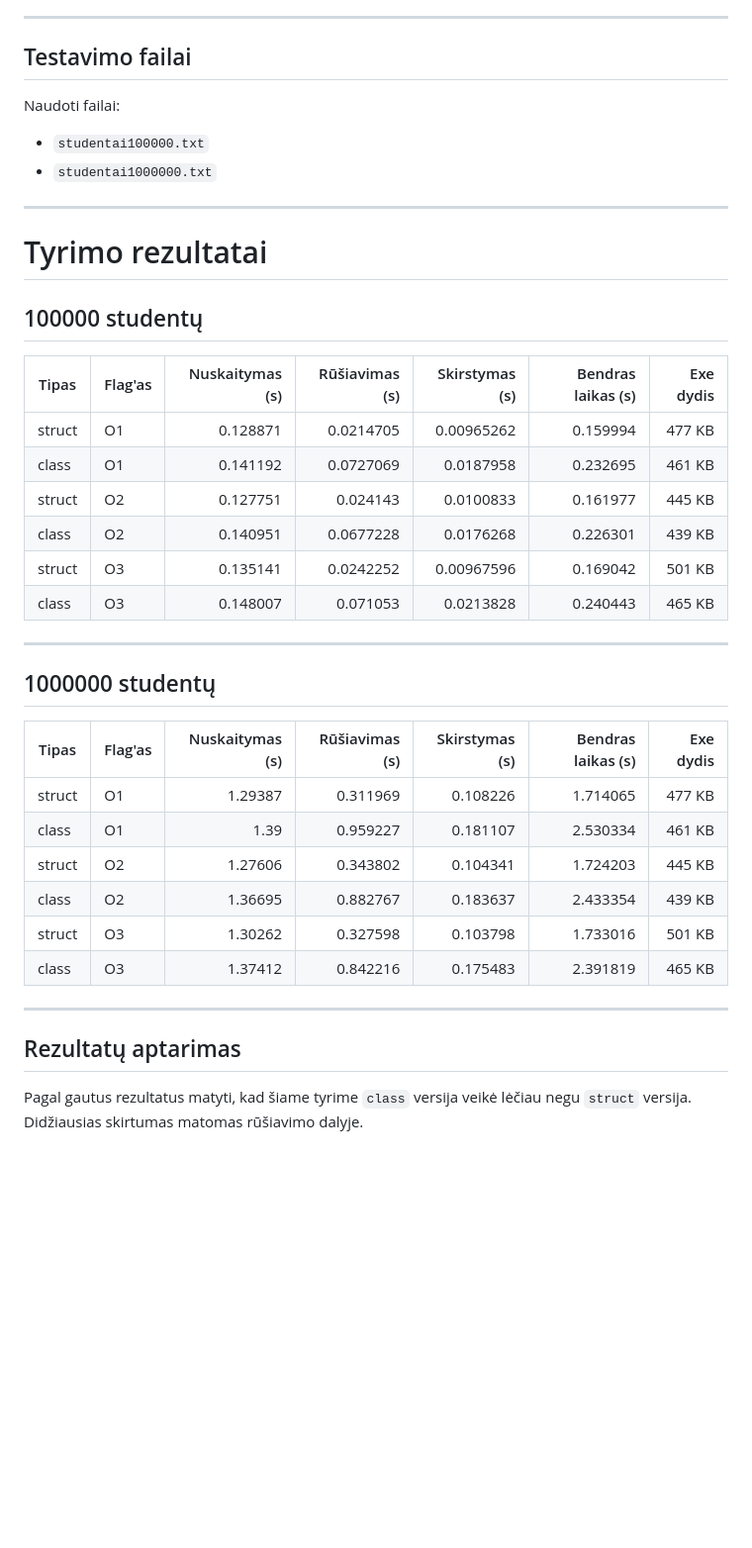
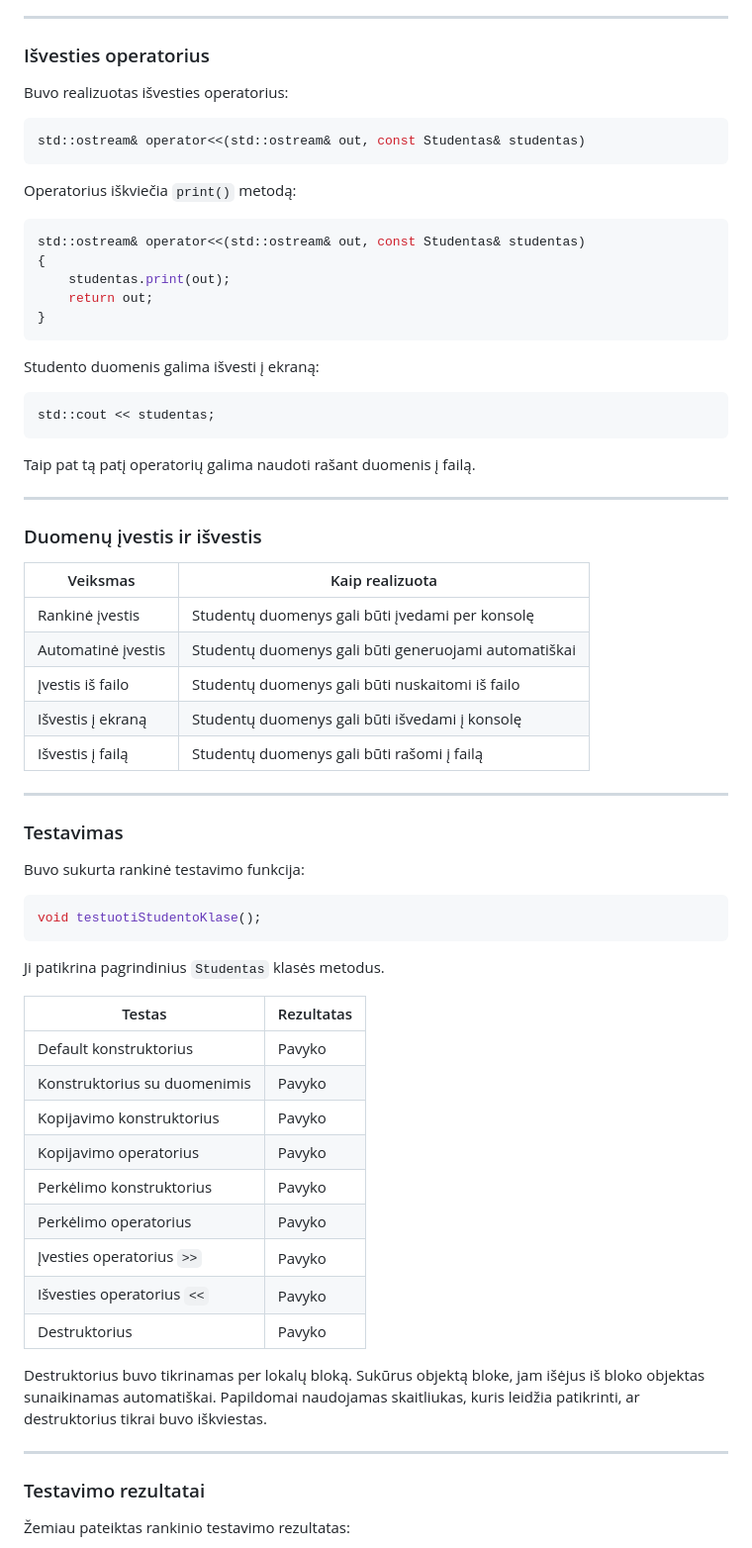
Before and after one commit to Boljerr/OOP_2, a Markdown page: README.md, the part around one of its changes. Shown at 99% size. GitHub-like rendering; blank space fills up the shorter version.

Commit message:
Update readme.md for v1.2

````diff
--- a/README.md
+++ b/README.md
@@ -170,44 +176,73 @@ Papildomi nustatymai:
 
 ---
 
-## Testavimo failai
+### Išvesties operatorius
 
-Naudoti failai:
+Buvo realizuotas išvesties operatorius:
 
-- `studentai100000.txt`
-- `studentai1000000.txt`
+```cpp
+std::ostream& operator<<(std::ostream& out, const Studentas& studentas)
+```
+
+Operatorius iškviečia `print()` metodą:
+
+```cpp
+std::ostream& operator<<(std::ostream& out, const Studentas& studentas)
+{
+	studentas.print(out);
+	return out;
+}
+```
+
+Studento duomenis galima išvesti į ekraną:
+
+```cpp
+std::cout << studentas;
+```
+
+Taip pat tą patį operatorių galima naudoti rašant duomenis į failą.
 
 ---
 
-# Tyrimo rezultatai
+### Duomenų įvestis ir išvestis
 
-## 100000 studentų
-
-| Tipas | Flag'as | Nuskaitymas (s) | Rūšiavimas (s) | Skirstymas (s) | Bendras laikas (s) | Exe dydis |
-|---|---|---:|---:|---:|---:|---:|
-| struct | O1 | 0.128871 | 0.0214705 | 0.00965262 | 0.159994 | 477 KB |
-| class | O1 | 0.141192 | 0.0727069 | 0.0187958 | 0.232695 | 461 KB |
-| struct | O2 | 0.127751 | 0.024143 | 0.0100833 | 0.161977 | 445 KB |
-| class | O2 | 0.140951 | 0.0677228 | 0.0176268 | 0.226301 | 439 KB |
-| struct | O3 | 0.135141 | 0.0242252 | 0.00967596 | 0.169042 | 501 KB |
-| class | O3 | 0.148007 | 0.071053 | 0.0213828 | 0.240443 | 465 KB |
+| Veiksmas | Kaip realizuota |
+|---|---|
+| Rankinė įvestis | Studentų duomenys gali būti įvedami per konsolę |
+| Automatinė įvestis | Studentų duomenys gali būti generuojami automatiškai |
+| Įvestis iš failo | Studentų duomenys gali būti nuskaitomi iš failo |
+| Išvestis į ekraną | Studentų duomenys gali būti išvedami į konsolę |
+| Išvestis į failą | Studentų duomenys gali būti rašomi į failą |
 
 ---
 
-## 1000000 studentų
+### Testavimas
 
-| Tipas | Flag'as | Nuskaitymas (s) | Rūšiavimas (s) | Skirstymas (s) | Bendras laikas (s) | Exe dydis |
-|---|---|---:|---:|---:|---:|---:|
-| struct | O1 | 1.29387 | 0.311969 | 0.108226 | 1.714065 | 477 KB |
-| class | O1 | 1.39 | 0.959227 | 0.181107 | 2.530334 | 461 KB |
-| struct | O2 | 1.27606 | 0.343802 | 0.104341 | 1.724203 | 445 KB |
-| class | O2 | 1.36695 | 0.882767 | 0.183637 | 2.433354 | 439 KB |
-| struct | O3 | 1.30262 | 0.327598 | 0.103798 | 1.733016 | 501 KB |
-| class | O3 | 1.37412 | 0.842216 | 0.175483 | 2.391819 | 465 KB |
+Buvo sukurta rankinė testavimo funkcija:
+
+```cpp
+void testuotiStudentoKlase();
+```
+
+Ji patikrina pagrindinius `Studentas` klasės metodus.
+
+| Testas | Rezultatas |
+|---|---|
+| Default konstruktorius | Pavyko |
+| Konstruktorius su duomenimis | Pavyko |
+| Kopijavimo konstruktorius | Pavyko |
+| Kopijavimo operatorius | Pavyko |
+| Perkėlimo konstruktorius | Pavyko |
+| Perkėlimo operatorius | Pavyko |
+| Įvesties operatorius `>>` | Pavyko |
+| Išvesties operatorius `<<` | Pavyko |
+| Destruktorius | Pavyko |
+
+Destruktorius buvo tikrinamas per lokalų bloką. Sukūrus objektą bloke, jam išėjus iš bloko objektas sunaikinamas automatiškai. Papildomai naudojamas skaitliukas, kuris leidžia patikrinti, ar destruktorius tikrai buvo iškviestas.
 
 ---
 
-## Rezultatų aptarimas
+### Testavimo rezultatai
 
-Pagal gautus rezultatus matyti, kad šiame tyrime `class` versija veikė lėčiau negu `struct` versija. Didžiausias skirtumas matomas rūšiavimo dalyje.
+Žemiau pateiktas rankinio testavimo rezultatas:
 
````
Also changed, not shown: other parts of README.md (+60 -72 lines), images/v12_testai.png (added).
